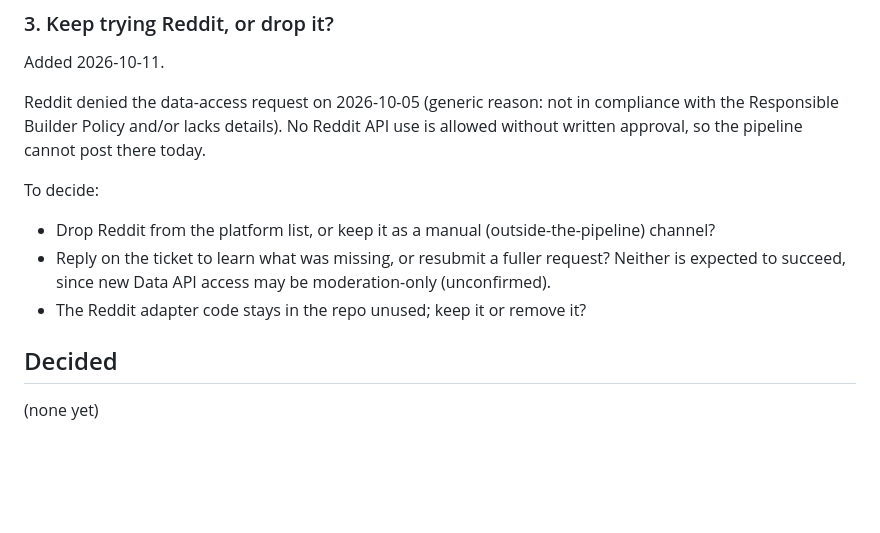
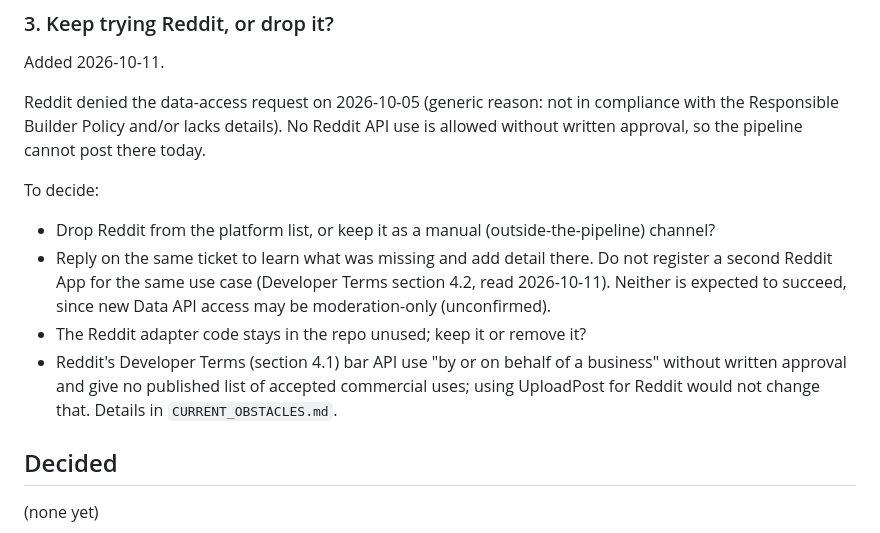
Before and after one commit to utdcapstone-serfis/AI-UGC-Ecommerce-Consulting, a Markdown page: qc-distribution-agent/OPEN_QUESTIONS.md, the part around the change. GitHub-like rendering; blank space fills up the shorter version.

```diff
--- a/qc-distribution-agent/OPEN_QUESTIONS.md
+++ b/qc-distribution-agent/OPEN_QUESTIONS.md
@@ -117,8 +117,9 @@ Reddit denied the data-access request on 2026-10-05 (generic reason: not in comp
 
 To decide:
 - Drop Reddit from the platform list, or keep it as a manual (outside-the-pipeline) channel?
-- Reply on the ticket to learn what was missing, or resubmit a fuller request? Neither is expected to succeed, since new Data API access may be moderation-only (unconfirmed).
+- Reply on the same ticket to learn what was missing and add detail there. Do not register a second Reddit App for the same use case (Developer Terms section 4.2, read 2026-10-11). Neither is expected to succeed, since new Data API access may be moderation-only (unconfirmed).
 - The Reddit adapter code stays in the repo unused; keep it or remove it?
+- Reddit's Developer Terms (section 4.1) bar API use "by or on behalf of a business" without written approval and give no published list of accepted commercial uses; using UploadPost for Reddit would not change that. Details in `CURRENT_OBSTACLES.md`.
 
 ## Decided
 (none yet)
```
Also changed, not shown: qc-distribution-agent/CURRENT_OBSTACLES.md (+9 -3 lines).
